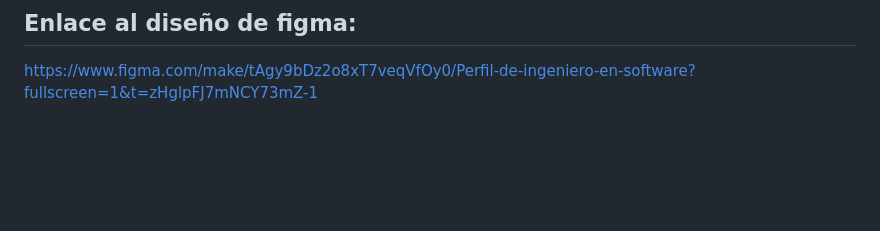
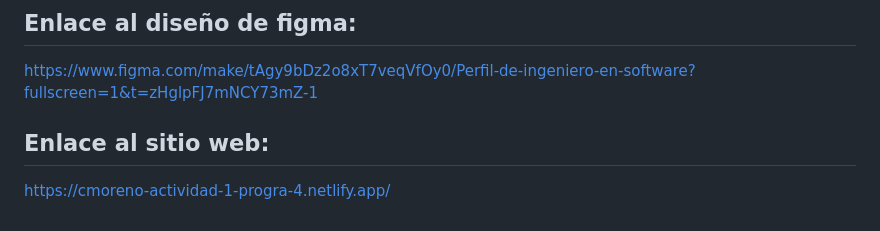
Before and after one commit to Cristopher-MorenoUmana/Actividad_1_Progra_IV, a Markdown page: README.md, the part around the change. GitHub-like rendering; blank space fills up the shorter version.

```diff
--- a/README.md
+++ b/README.md
@@ -186,3 +186,7 @@ Escogí este perfil porque es lo que se suele buscar en las ofertas de trabajo,
 ## Enlace al diseño de figma:
 
 https://www.figma.com/make/tAgy9bDz2o8xT7veqVfOy0/Perfil-de-ingeniero-en-software?fullscreen=1&t=zHglpFJ7mNCY73mZ-1
+
+## Enlace al sitio web:
+
+https://cmoreno-actividad-1-progra-4.netlify.app/
```
